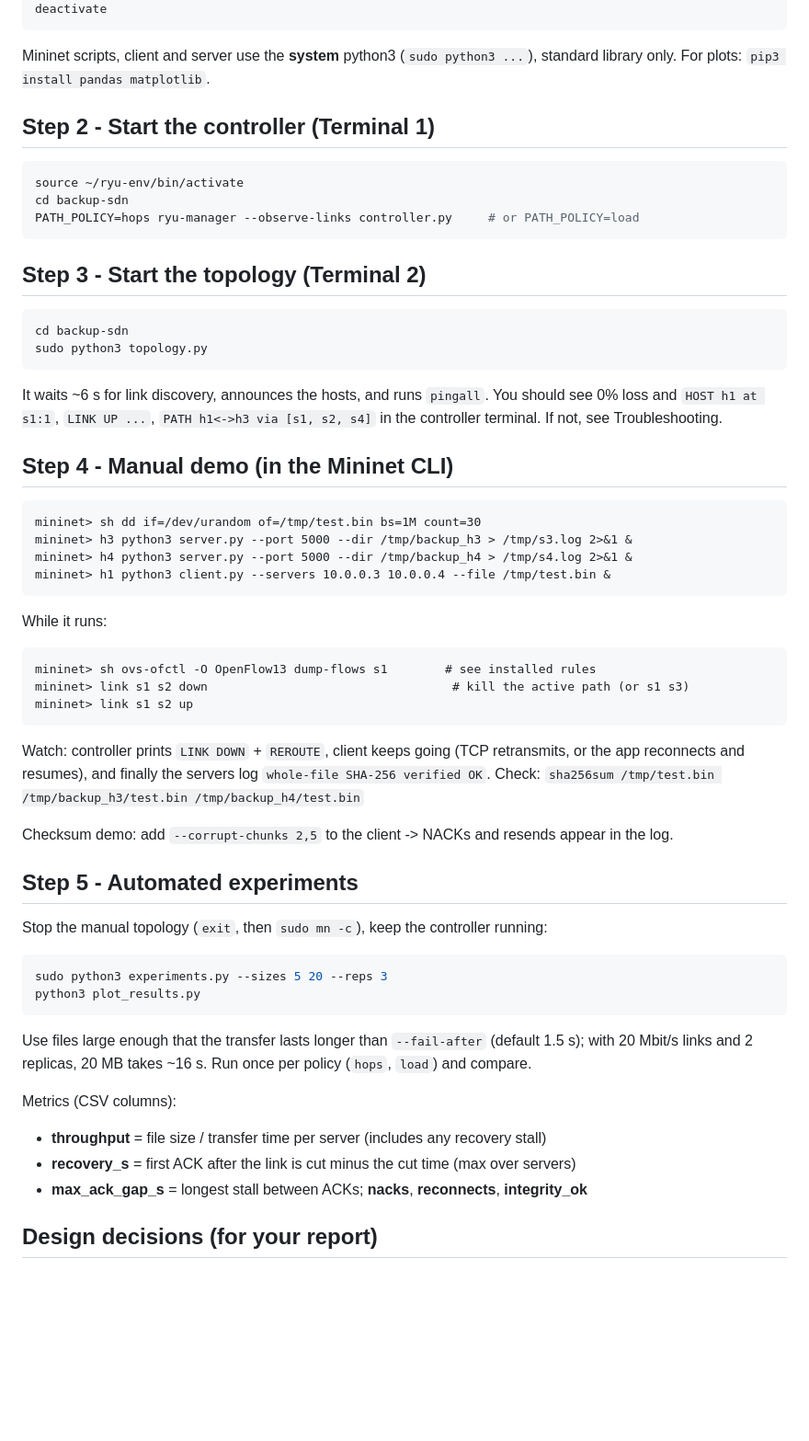
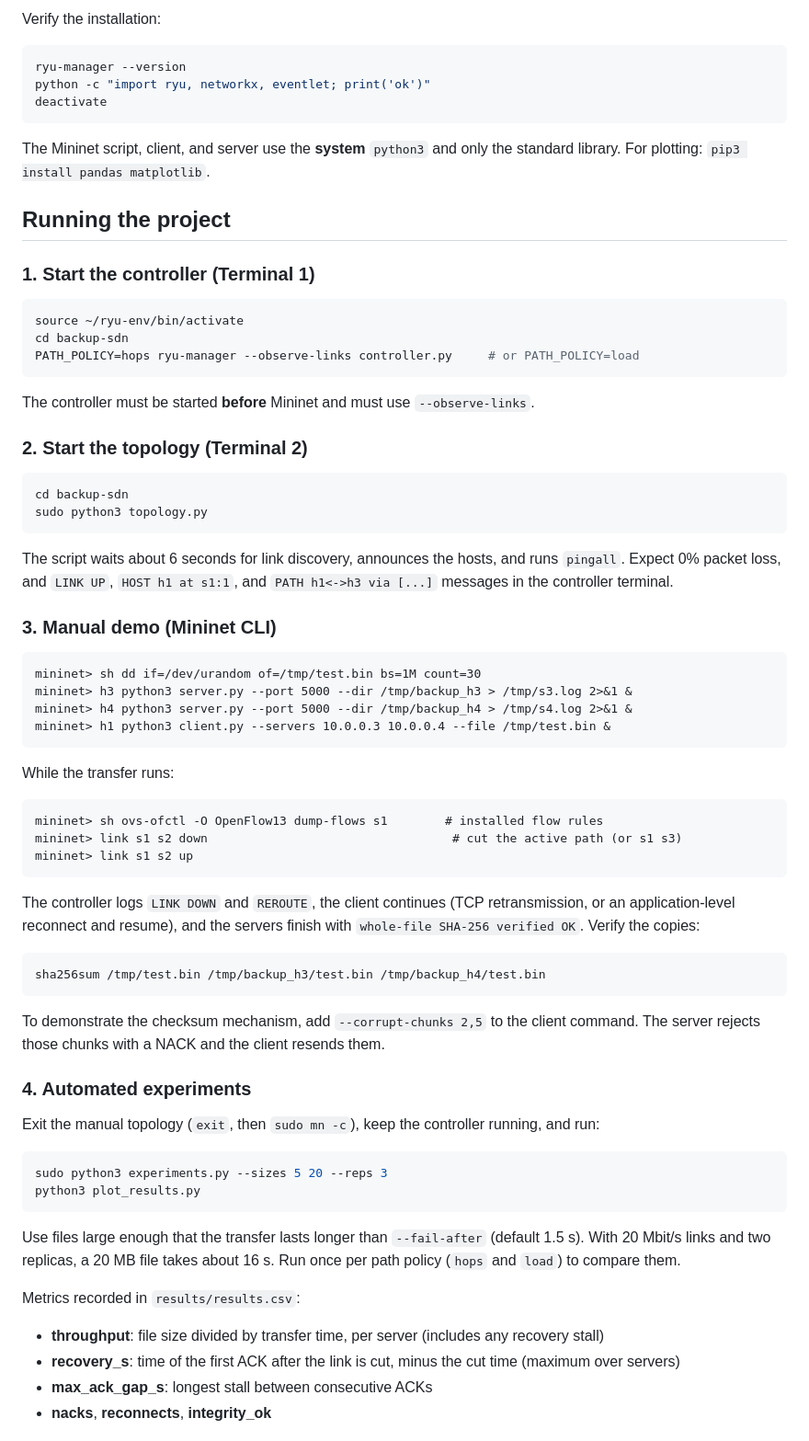
Before and after one commit to Anish-CodeDev/backup_sdn, a Markdown page: README.md, the part around one of its changes. Shown at 92% size. Rendered like a GitHub page; blank space fills up the shorter version.

````diff
--- a/README.md
+++ b/README.md
@@ -32,10 +75,17 @@ pip install eventlet==0.30.2 ryu networkx
+Verify the installation:
+
+```bash
+ryu-manager --version
+python -c "import ryu, networkx, eventlet; print('ok')"
 deactivate
 ```
 
-Mininet scripts, client and server use the **system** python3 (`sudo python3 ...`), standard library only.
-For plots: `pip3 install pandas matplotlib`.
+The Mininet script, client, and server use the **system** `python3` and only the standard library.
+For plotting: `pip3 install pandas matplotlib`.
 
-## Step 2 - Start the controller (Terminal 1)
+## Running the project
+
+### 1. Start the controller (Terminal 1)
 
 ```bash
 source ~/ryu-env/bin/activate
@@ -43,18 +93,20 @@ cd backup-sdn
 PATH_POLICY=hops ryu-manager --observe-links controller.py     # or PATH_POLICY=load
 ```
 
-## Step 3 - Start the topology (Terminal 2)
+The controller must be started **before** Mininet and must use `--observe-links`.
+
+### 2. Start the topology (Terminal 2)
 
 ```bash
 cd backup-sdn
 sudo python3 topology.py
 ```
 
-It waits ~6 s for link discovery, announces the hosts, and runs `pingall`. You should see 0% loss and
-`HOST h1 at s1:1`, `LINK UP ...`, `PATH h1<->h3 via [s1, s2, s4]` in the controller terminal.
-If not, see Troubleshooting.
+The script waits about 6 seconds for link discovery, announces the hosts, and runs `pingall`.
+Expect 0% packet loss, and `LINK UP`, `HOST h1 at s1:1`, and `PATH h1<->h3 via [...]` messages in the
+controller terminal.
 
-## Step 4 - Manual demo (in the Mininet CLI)
+### 3. Manual demo (Mininet CLI)
 
 ```text
 mininet> sh dd if=/dev/urandom of=/tmp/test.bin bs=1M count=30
@@ -63,36 +115,42 @@ mininet> h4 python3 server.py --port 5000 --dir /tmp/backup_h4 > /tmp/s4.log 2>&
 mininet> h1 python3 client.py --servers 10.0.0.3 10.0.0.4 --file /tmp/test.bin &
 ```
 
-While it runs:
+While the transfer runs:
 
 ```text
-mininet> sh ovs-ofctl -O OpenFlow13 dump-flows s1        # see installed rules
-mininet> link s1 s2 down                                  # kill the active path (or s1 s3)
+mininet> sh ovs-ofctl -O OpenFlow13 dump-flows s1        # installed flow rules
+mininet> link s1 s2 down                                  # cut the active path (or s1 s3)
 mininet> link s1 s2 up
 ```
 
-Watch: controller prints `LINK DOWN` + `REROUTE`, client keeps going (TCP retransmits, or the app
-reconnects and resumes), and finally the servers log `whole-file SHA-256 verified OK`.
-Check: `sha256sum /tmp/test.bin /tmp/backup_h3/test.bin /tmp/backup_h4/test.bin`
+The controller logs `LINK DOWN` and `REROUTE`, the client continues (TCP retransmission, or an
+application-level reconnect and resume), and the servers finish with
+`whole-file SHA-256 verified OK`. Verify the copies:
 
-Checksum demo: add `--corrupt-chunks 2,5` to the client -> NACKs and resends appear in the log.
+```bash
+sha256sum /tmp/test.bin /tmp/backup_h3/test.bin /tmp/backup_h4/test.bin
+```
 
-## Step 5 - Automated experiments
+To demonstrate the checksum mechanism, add `--corrupt-chunks 2,5` to the client command. The server
+rejects those chunks with a NACK and the client resends them.
 
-Stop the manual topology (`exit`, then `sudo mn -c`), keep the controller running:
+### 4. Automated experiments
+
+Exit the manual topology (`exit`, then `sudo mn -c`), keep the controller running, and run:
 
 ```bash
 sudo python3 experiments.py --sizes 5 20 --reps 3
 python3 plot_results.py
 ```
 
-Use files large enough that the transfer lasts longer than `--fail-after` (default 1.5 s); with
-20 Mbit/s links and 2 replicas, 20 MB takes ~16 s. Run once per policy (`hops`, `load`) and compare.
+Use files large enough that the transfer lasts longer than `--fail-after` (default 1.5 s). With
+20 Mbit/s links and two replicas, a 20 MB file takes about 16 s. Run once per path policy (`hops` and
+`load`) to compare them.
 
-Metrics (CSV columns):
-- **throughput** = file size / transfer time per server (includes any recovery stall)
-- **recovery_s** = first ACK after the link is cut minus the cut time (max over servers)
-- **max_ack_gap_s** = longest stall between ACKs; **nacks**, **reconnects**, **integrity_ok**
+Metrics recorded in `results/results.csv`:
 
-## Design decisions (for your report)
+- **throughput**: file size divided by transfer time, per server (includes any recovery stall)
+- **recovery_s**: time of the first ACK after the link is cut, minus the cut time (maximum over servers)
+- **max_ack_gap_s**: longest stall between consecutive ACKs
+- **nacks**, **reconnects**, **integrity_ok**
 
````
Also changed, not shown: other parts of README.md (+100 -31 lines), results/throughput.jpeg (added), 2 other files.
